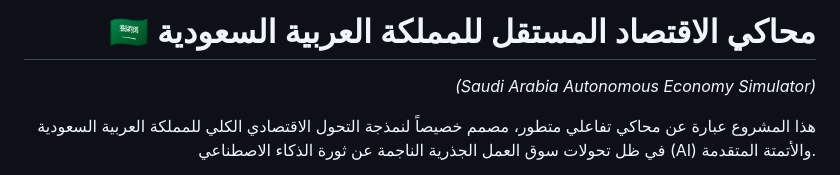
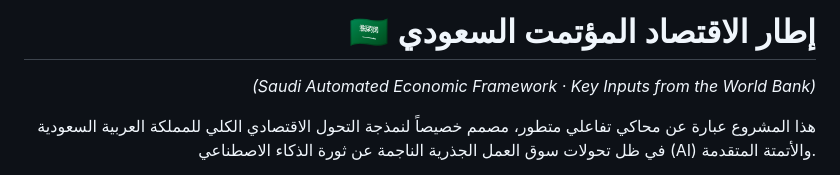
Before and after one commit to muxd22-alt/UHI_SAUDI, a Markdown page: README.md, the part around the change. Drawn GitHub-style.

```diff
--- a/README.md
+++ b/README.md
@@ -1,8 +1,8 @@
 <div dir="rtl" align="right">
 
-# 🇸🇦 محاكي الاقتصاد المستقل للمملكة العربية السعودية
+# 🇸🇦 إطار الاقتصاد المؤتمت السعودي
 
-*(Saudi Arabia Autonomous Economy Simulator)*
+*(Saudi Automated Economic Framework · Key Inputs from the World Bank)*
 
 هذا المشروع عبارة عن محاكي تفاعلي متطور، مصمم خصيصاً لنمذجة التحول الاقتصادي الكلي للمملكة العربية السعودية في ظل تحولات سوق العمل الجذرية الناجمة عن ثورة الذكاء الاصطناعي (AI) والأتمتة المتقدمة.
 
```
